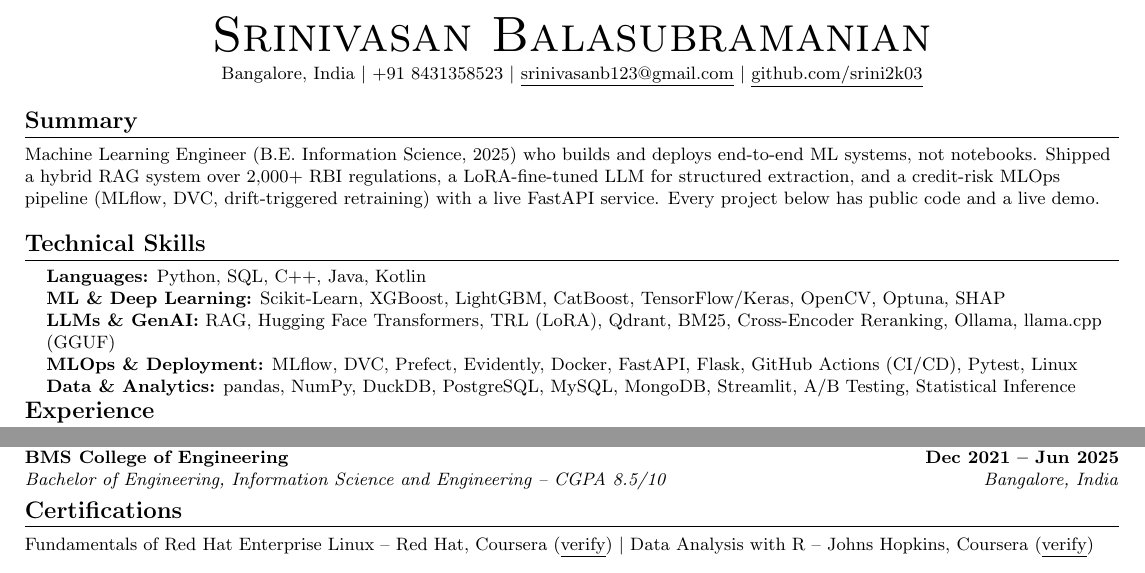
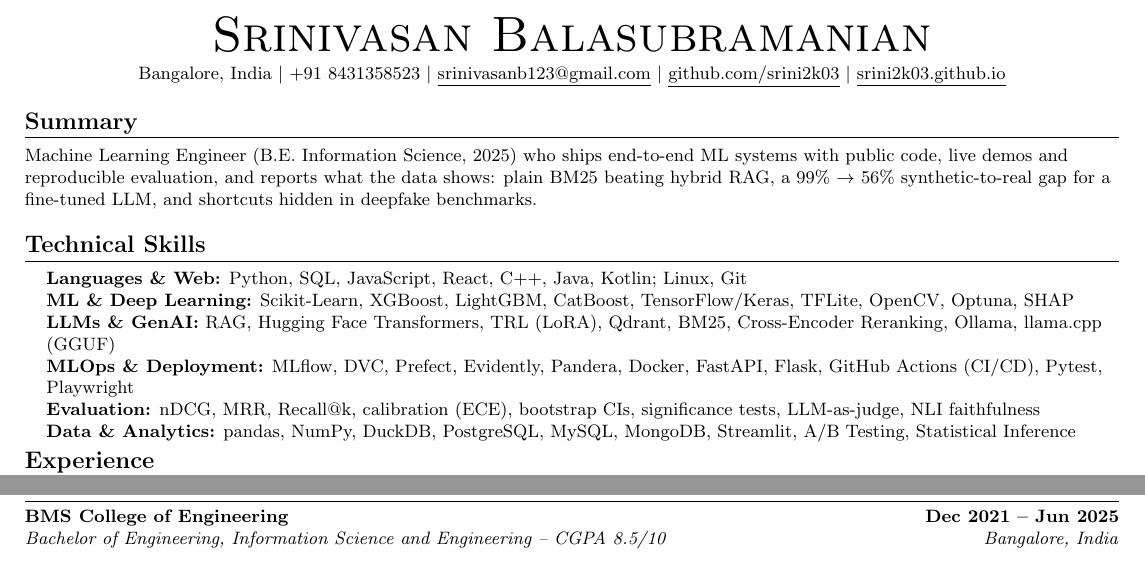
Before and after one commit to srini2k03/srini2k03.github.io, a LaTeX CV (resume/resume.tex): two parts of the page, joined at a grey line, cut so that both start at the same text. Compiled offline with pdfLaTeX.

Commit message:
Résumé: portfolio link in the header, evidence-led summary, evaluation skills; drop certifications
The summary now leads with what the projects show (BM25 beating hybrid RAG,
the synthetic-to-real gap, deepfake shortcuts). Skills add JavaScript/React,
TFLite, Pandera, Playwright and an Evaluation line; the two introductory
certifications are removed as not relevant to ML roles.

```diff
--- a/resume/resume.tex
+++ b/resume/resume.tex
@@ -72,21 +72,23 @@
     {\Huge \scshape Srinivasan Balasubramanian} \\ \vspace{3pt}
     \small Bangalore, India $|$ +91 8431358523 $|$
     \href{mailto:srinivasanb123@gmail.com}{\underline{srinivasanb123@gmail.com}} $|$
-    \href{https://github.com/srini2k03}{\underline{github.com/srini2k03}}
+    \href{https://github.com/srini2k03}{\underline{github.com/srini2k03}} $|$
+    \href{https://srini2k03.github.io}{\underline{srini2k03.github.io}}
 \end{center}
 
 %-----------SUMMARY-----------
 \section{Summary}
-\small{Machine Learning Engineer (B.E. Information Science, 2025) who builds and deploys end-to-end ML systems, not notebooks. Shipped a hybrid RAG system over 2,000+ RBI regulations, a LoRA-fine-tuned LLM for structured extraction, and a credit-risk MLOps pipeline (MLflow, DVC, drift-triggered retraining) with a live FastAPI service. Every project below has public code and a live demo.}
+\small{Machine Learning Engineer (B.E. Information Science, 2025) who ships end-to-end ML systems with public code, live demos and reproducible evaluation, and reports what the data shows: plain BM25 beating hybrid RAG, a 99\% $\rightarrow$ 56\% synthetic-to-real gap for a fine-tuned LLM, and shortcuts hidden in deepfake benchmarks.}
 
 %-----------TECHNICAL SKILLS-----------
 \section{Technical Skills}
  \begin{itemize}[leftmargin=0.15in, label={}]
     \item \small{
-     \textbf{Languages:} Python, SQL, C++, Java, Kotlin \\
-     \textbf{ML \& Deep Learning:} Scikit-Learn, XGBoost, LightGBM, CatBoost, TensorFlow/Keras, OpenCV, Optuna, SHAP \\
+     \textbf{Languages \& Web:} Python, SQL, JavaScript, React, C++, Java, Kotlin; Linux, Git \\
+     \textbf{ML \& Deep Learning:} Scikit-Learn, XGBoost, LightGBM, CatBoost, TensorFlow/Keras, TFLite, OpenCV, Optuna, SHAP \\
      \textbf{LLMs \& GenAI:} RAG, Hugging Face Transformers, TRL (LoRA), Qdrant, BM25, Cross-Encoder Reranking, Ollama, llama.cpp (GGUF) \\
-     \textbf{MLOps \& Deployment:} MLflow, DVC, Prefect, Evidently, Docker, FastAPI, Flask, GitHub Actions (CI/CD), Pytest, Linux \\
+     \textbf{MLOps \& Deployment:} MLflow, DVC, Prefect, Evidently, Pandera, Docker, FastAPI, Flask, GitHub Actions (CI/CD), Pytest, Playwright \\
+     \textbf{Evaluation:} nDCG, MRR, Recall@k, calibration (ECE), bootstrap CIs, significance tests, LLM-as-judge, NLI faithfulness \\
      \textbf{Data \& Analytics:} pandas, NumPy, DuckDB, PostgreSQL, MySQL, MongoDB, Streamlit, A/B Testing, Statistical Inference
     }
  \end{itemize}
@@ -169,9 +171,4 @@
   \resumeSubHeadingListEnd
   \vspace{-6pt}
 
-%-----------CERTIFICATIONS-----------
-\section{Certifications}
-  \small{Fundamentals of Red Hat Enterprise Linux -- Red Hat, Coursera (\href{https://www.coursera.org/account/accomplishments/verify/KJ7ESJ1C2WZS}{\underline{verify}}) $|$
-  Data Analysis with R -- Johns Hopkins, Coursera (\href{https://www.coursera.org/account/accomplishments/verify/LNXG7OSLGILX}{\underline{verify}})}
-
 \end{document}
```
